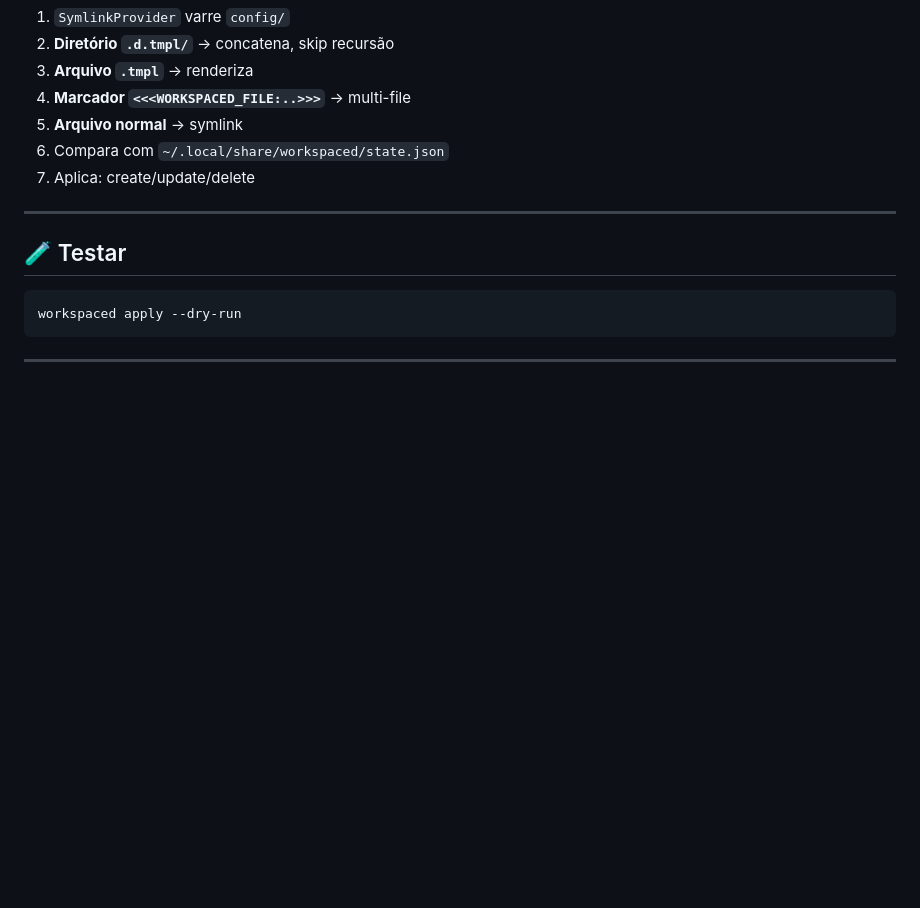
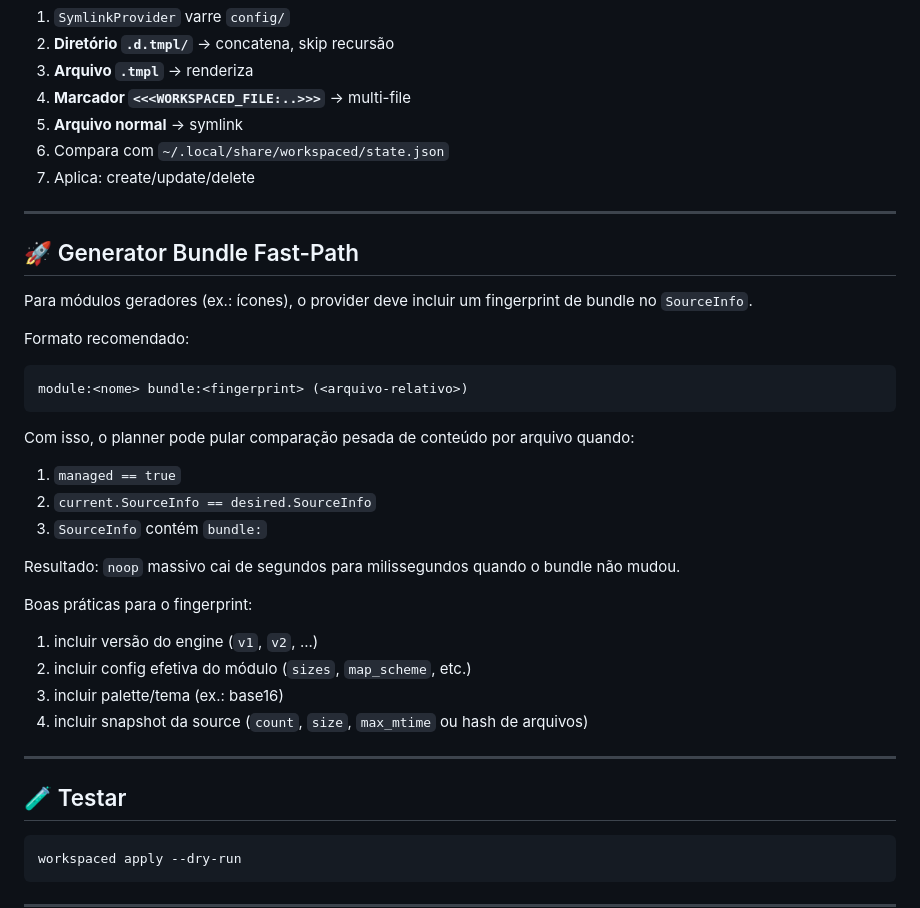
Before and after one commit to lucasew/workspaced, a Markdown page: TEMPLATES.md, the part around the change. Rendered like a GitHub page; blank space fills up the shorter version.

Commit message:
templates guideline
Signed-off-by: lucasew <lucas59356@gmail.com>

````diff
--- a/TEMPLATES.md
+++ b/TEMPLATES.md
@@ -206,6 +206,33 @@ config/.bashrc.d.tmpl/
 
 ---
 
+## 🚀 Generator Bundle Fast-Path
+
+Para módulos geradores (ex.: ícones), o provider deve incluir um fingerprint de bundle no `SourceInfo`.
+
+Formato recomendado:
+
+```text
+module:<nome> bundle:<fingerprint> (<arquivo-relativo>)
+```
+
+Com isso, o planner pode pular comparação pesada de conteúdo por arquivo quando:
+
+1. `managed == true`
+2. `current.SourceInfo == desired.SourceInfo`
+3. `SourceInfo` contém `bundle:`
+
+Resultado: `noop` massivo cai de segundos para milissegundos quando o bundle não mudou.
+
+Boas práticas para o fingerprint:
+
+1. incluir versão do engine (`v1`, `v2`, ...)
+2. incluir config efetiva do módulo (`sizes`, `map_scheme`, etc.)
+3. incluir palette/tema (ex.: base16)
+4. incluir snapshot da source (`count`, `size`, `max_mtime` ou hash de arquivos)
+
+---
+
 ## 🧪 Testar
 
 ```bash
````
